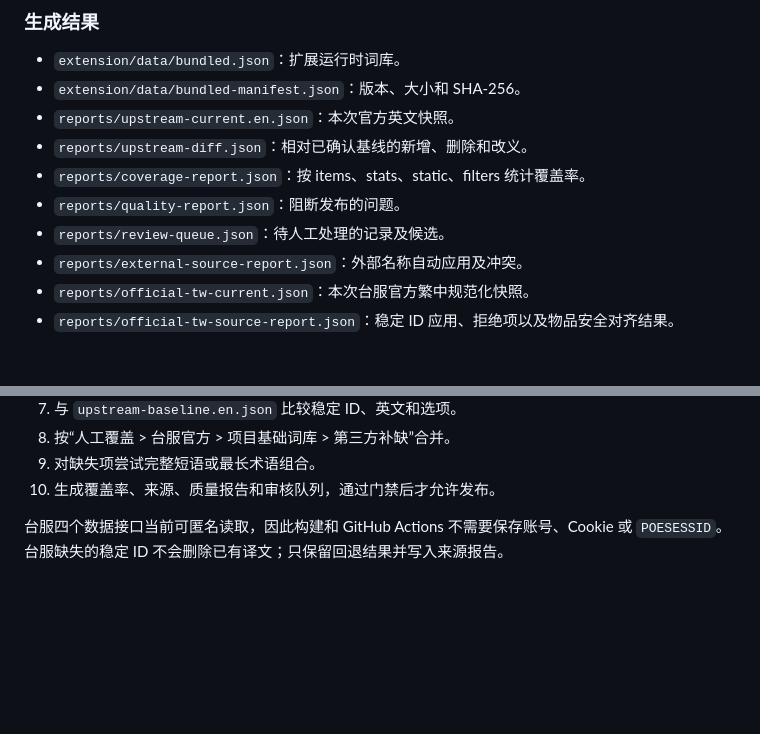
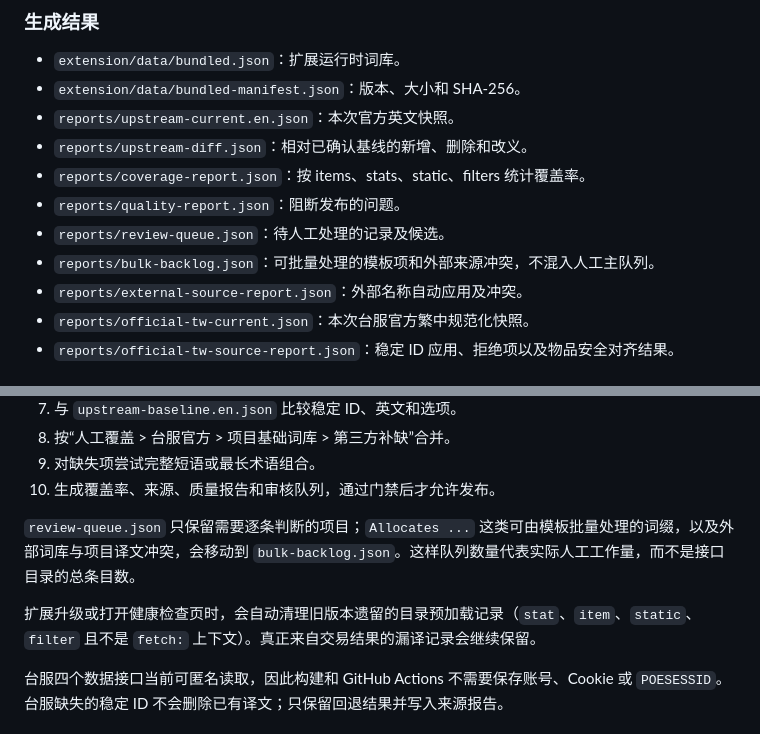
Before and after one commit to a17750/exile-trade-lens, a Markdown page: docs/TRANSLATION-WORKFLOW.md, 2 parts joined by grey strips. GitHub-like rendering; blank space fills up the shorter version.

Commit message:
docs: explain translation queue cleanup

```diff
--- a/docs/TRANSLATION-WORKFLOW.md
+++ b/docs/TRANSLATION-WORKFLOW.md
@@ -42,6 +42,7 @@
 - `reports/coverage-report.json`：按 items、stats、static、filters 统计覆盖率。
 - `reports/quality-report.json`：阻断发布的问题。
 - `reports/review-queue.json`：待人工处理的记录及候选。
+- `reports/bulk-backlog.json`：可批量处理的模板项和外部来源冲突，不混入人工主队列。
 - `reports/external-source-report.json`：外部名称自动应用及冲突。
 - `reports/official-tw-current.json`：本次台服官方繁中规范化快照。
 - `reports/official-tw-source-report.json`：稳定 ID 应用、拒绝项以及物品安全对齐结果。
@@ -69,6 +70,10 @@ node scripts/background-smoke-test.mjs
 8. 按“人工覆盖 > 台服官方 > 项目基础词库 > 第三方补缺”合并。
 9. 对缺失项尝试完整短语或最长术语组合。
 10. 生成覆盖率、来源、质量报告和审核队列，通过门禁后才允许发布。
+
+`review-queue.json` 只保留需要逐条判断的项目；`Allocates ...` 这类可由模板批量处理的词缀，以及外部词库与项目译文冲突，会移动到 `bulk-backlog.json`。这样队列数量代表实际人工工作量，而不是接口目录的总条目数。
+
+扩展升级或打开健康检查页时，会自动清理旧版本遗留的目录预加载记录（`stat`、`item`、`static`、`filter` 且不是 `fetch:` 上下文）。真正来自交易结果的漏译记录会继续保留。
 
 台服四个数据接口当前可匿名读取，因此构建和 GitHub Actions 不需要保存账号、Cookie 或 `POESESSID`。台服缺失的稳定 ID 不会删除已有译文；只保留回退结果并写入来源报告。
 
```
